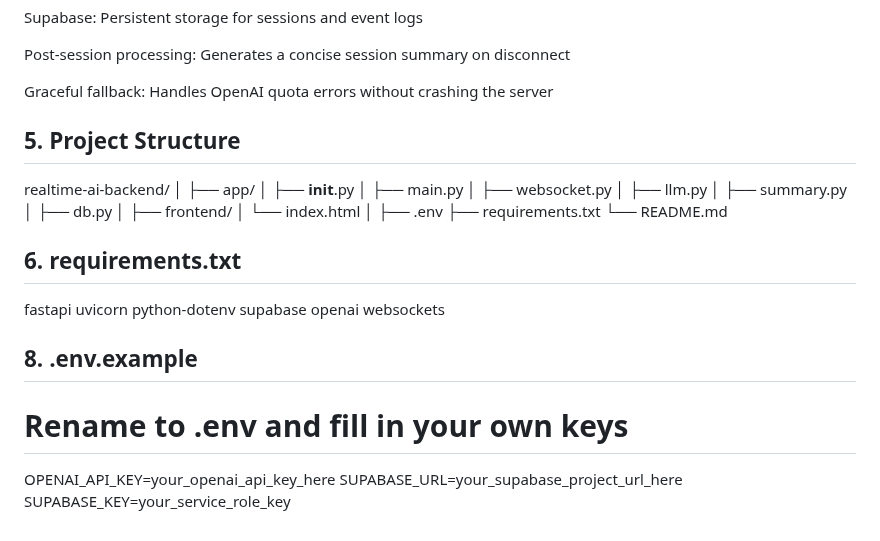
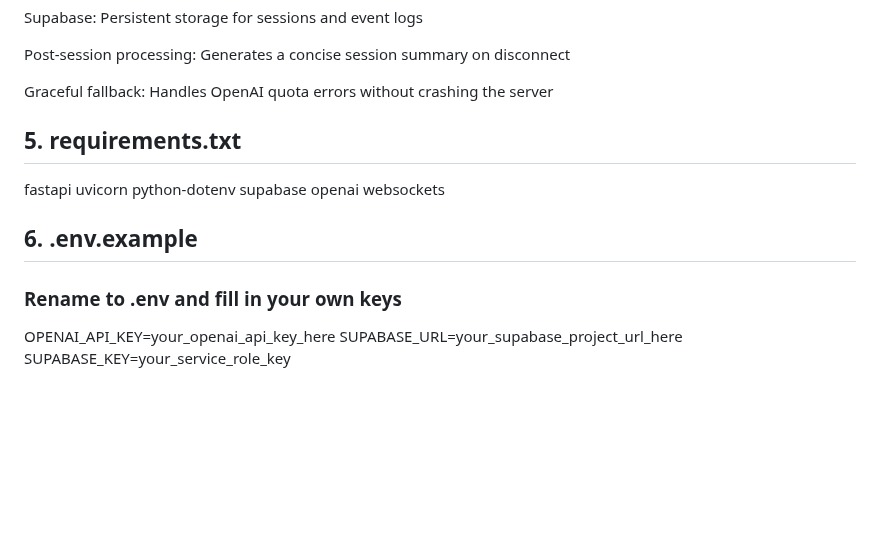
Before and after one commit to Shubkartik/realtime-ai-backend, a Markdown page: README.md, the part around one of its changes. GitHub-like rendering; blank space fills up the shorter version.

Commit message:
Revise README for project structure and env variables
Updated README to reflect changes in project structure and environment variable configuration.

```diff
--- a/README.md
+++ b/README.md
@@ -124,26 +128,8 @@ Post-session processing: Generates a concise session summary on disconnect
 
 Graceful fallback: Handles OpenAI quota errors without crashing the server
 
-## 5. Project Structure
 
-realtime-ai-backend/
-│
-├── app/
-│   ├── __init__.py
-│   ├── main.py
-│   ├── websocket.py
-│   ├── llm.py
-│   ├── summary.py
-│   ├── db.py
-│
-├── frontend/
-│   └── index.html
-│
-├── .env
-├── requirements.txt
-└── README.md
-
-## 6. requirements.txt
+## 5. requirements.txt
 
 fastapi
 uvicorn
@@ -152,8 +138,8 @@ supabase
 openai
 websockets
 
-## 8. .env.example
-# Rename to .env and fill in your own keys
+## 6. .env.example
+### Rename to .env and fill in your own keys
 
 OPENAI_API_KEY=your_openai_api_key_here
 SUPABASE_URL=your_supabase_project_url_here
```
Also changed, not shown: other parts of README.md (+4 -0 lines).
